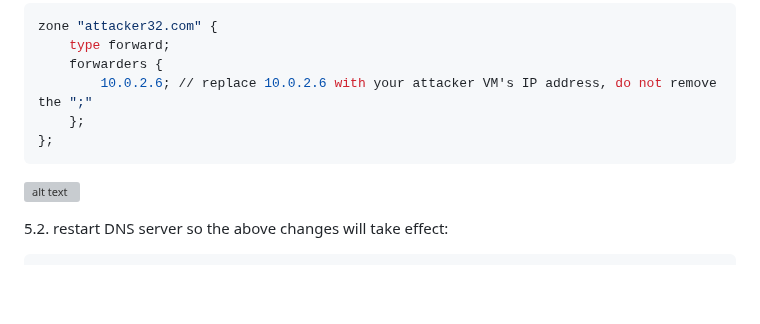
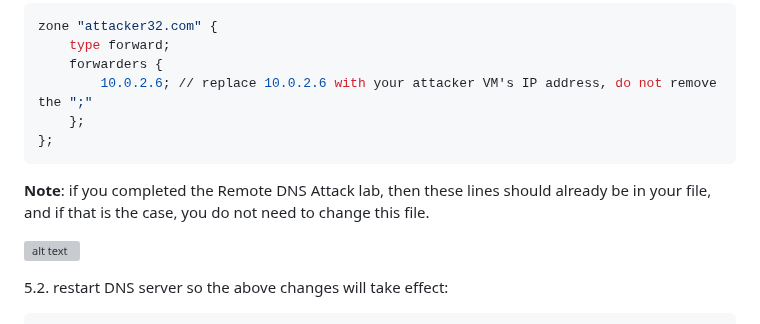
Before and after one commit to jidongxiao/networksecurity, a Markdown page: labs/rebinding/README.md, the part around the change. GitHub-like rendering; blank space fills up the shorter version; grey boxes are pictures that could not be loaded.

Commit message:
adding the notes

````diff
--- a/labs/rebinding/README.md
+++ b/labs/rebinding/README.md
@@ -165,6 +165,8 @@ zone "attacker32.com" {
 };
 ```
 
+**Note**: if you completed the Remote DNS Attack lab, then these lines should already be in your file, and if that is the case, you do not need to change this file.
+
 ![alt text](images/lab-rebinding-setting-local-DNS-server.png "setting local DNS server")
 
 5.2. restart DNS server so the above changes will take effect:
````
